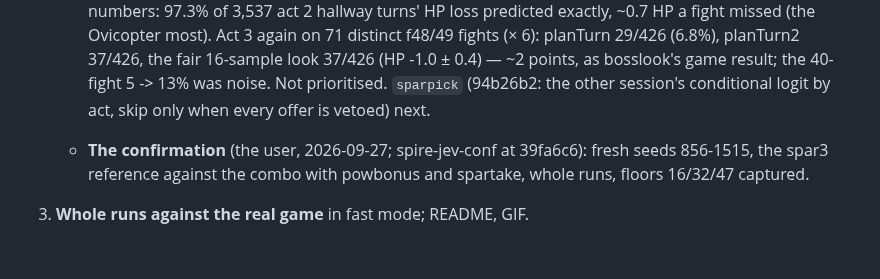
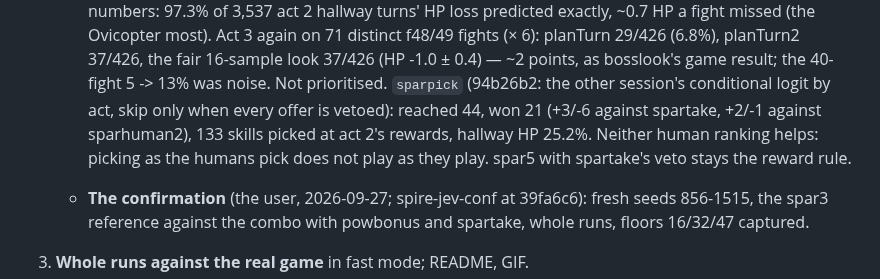
Before and after one commit to liu-x27/spire-jev, a Markdown page: docs/PLAN.md, the part around the change. GitHub-like rendering; blank space fills up the shorter version.

Commit message:
PLAN: sparpick (the humans' conditional logit) no better than spartake; the reward rule stays
Co-Authored-By: Claude Opus 5.5 <noreply@anthropic.com>

```diff
--- a/docs/PLAN.md
+++ b/docs/PLAN.md
@@ -883,7 +883,10 @@ states, and only a simulator is fast enough for that.
      look 37/426 (HP -1.0 ± 0.4) — ~2 points, as bosslook's game result; the
      40-fight 5 -> 13% was noise. Not prioritised. `sparpick` (94b26b2: the other
      session's conditional logit by act, skip only when every offer is
-     vetoed) next.
+     vetoed): reached 44, won 21 (+3/-6 against spartake, +2/-1 against
+     sparhuman2), 133 skills picked at act 2's rewards, hallway HP 25.2%.
+     Neither human ranking helps: picking as the humans pick does not play
+     as they play. spar5 with spartake's veto stays the reward rule.
    - **The confirmation** (the user, 2026-09-27; spire-jev-conf at 39fa6c6):
      fresh seeds 856-1515, the spar3 reference against the combo with
      powbonus and spartake, whole runs, floors 16/32/47 captured.
```
